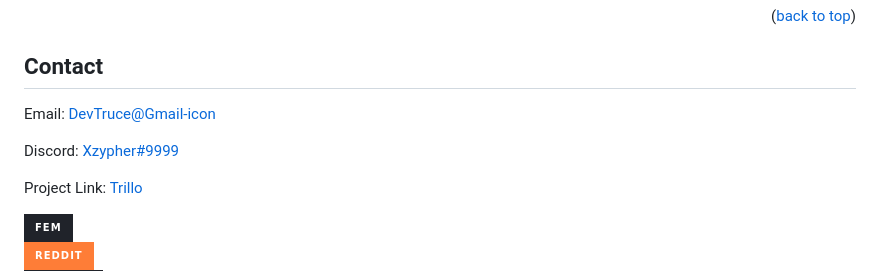
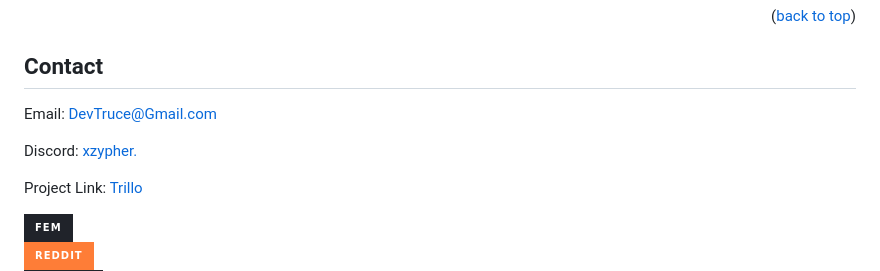
Before and after one commit to DevTruce/trillo, a Markdown page: README.md, the part around the change. Drawn GitHub-style; badges without logos.

```diff
--- a/README.md
+++ b/README.md
@@ -144,9 +144,9 @@ Distributed under the MIT License. See `LICENSE.txt` for more information.
 
 ## Contact
 
-Email: [DevTruce@Gmail-icon]()
+Email: [DevTruce@Gmail.com]()
 
-Discord: [Xzypher#9999]()
+Discord: [xzypher.]()
 
 Project Link: [Trillo](https://github.com/DevTruce/trillo)
 
```
